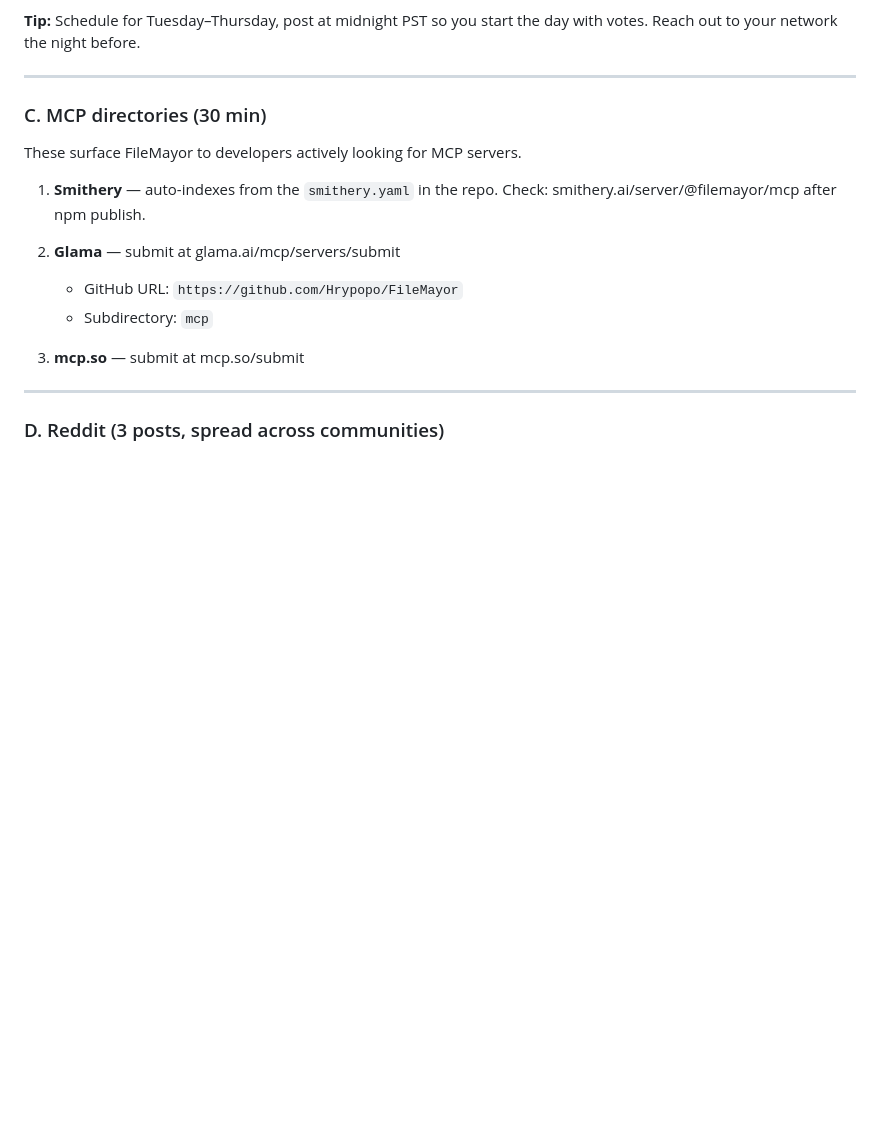
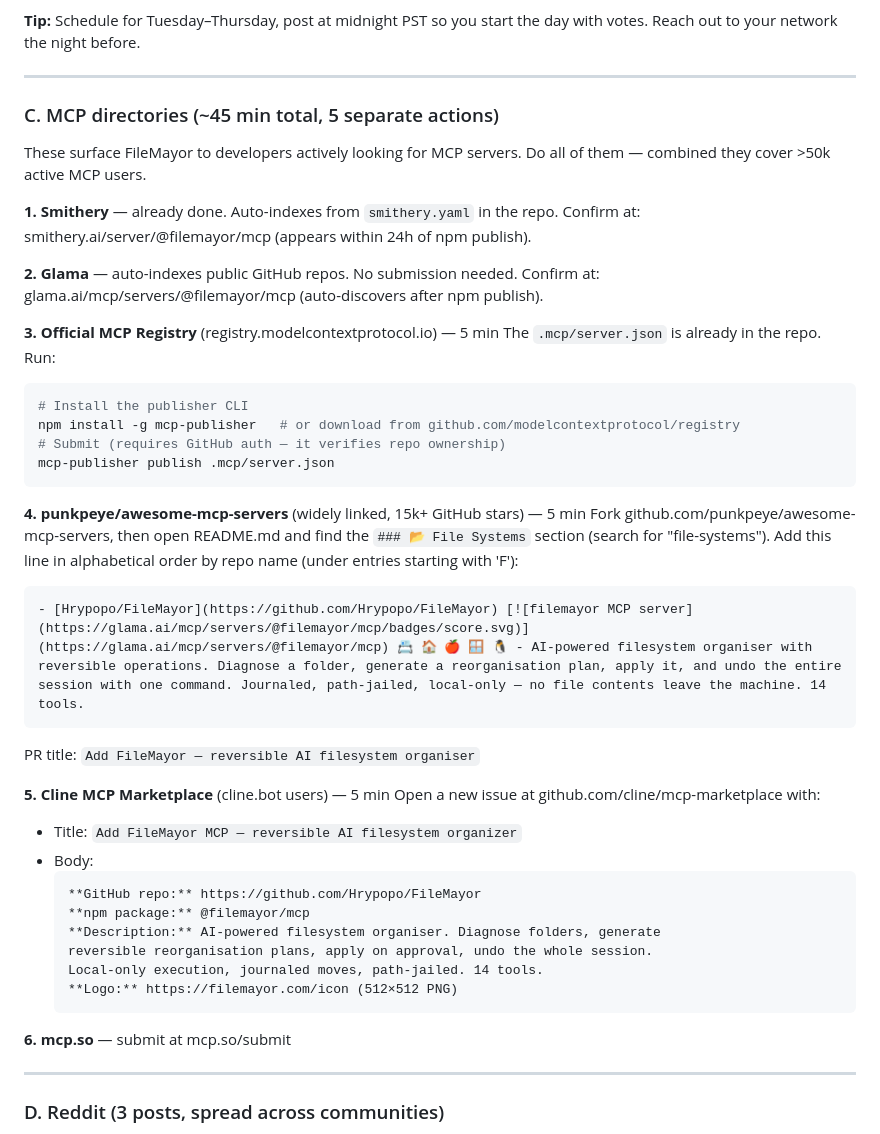
Before and after one commit to Hrypopo/filemayor-landing, a Markdown page: marketing/LAUNCH_PLAYBOOK.md, the part around the change. Drawn GitHub-style; blank space fills up the shorter version.

Commit message:
Expand MCP directory submissions with verbatim copy-paste content
Add exact README line for punkpeye/awesome-mcp-servers, official MCP
registry publish command, Cline marketplace issue template, and confirm
Glama/Smithery are auto-indexed (no form needed). All 6 directories covered.

https://claude.ai/code/session_019hmk98Led1qApfqZ4w52MA

````diff
--- a/marketing/LAUNCH_PLAYBOOK.md
+++ b/marketing/LAUNCH_PLAYBOOK.md
@@ -104,18 +104,51 @@ with votes. Reach out to your network the night before.
 
 ---
 
-### C. MCP directories (30 min)
+### C. MCP directories (~45 min total, 5 separate actions)
 
 These surface FileMayor to developers actively looking for MCP servers.
+Do all of them — combined they cover >50k active MCP users.
 
-1. **Smithery** — auto-indexes from the `smithery.yaml` in the repo.
-   Check: smithery.ai/server/@filemayor/mcp after npm publish.
+**1. Smithery** — already done. Auto-indexes from `smithery.yaml` in the repo.
+   Confirm at: smithery.ai/server/@filemayor/mcp (appears within 24h of npm publish).
 
-2. **Glama** — submit at glama.ai/mcp/servers/submit
-   - GitHub URL: `https://github.com/Hrypopo/FileMayor`
-   - Subdirectory: `mcp`
+**2. Glama** — auto-indexes public GitHub repos. No submission needed.
+   Confirm at: glama.ai/mcp/servers/@filemayor/mcp (auto-discovers after npm publish).
 
-3. **mcp.so** — submit at mcp.so/submit
+**3. Official MCP Registry** (registry.modelcontextprotocol.io) — 5 min
+   The `.mcp/server.json` is already in the repo. Run:
+   ```bash
+   # Install the publisher CLI
+   npm install -g mcp-publisher   # or download from github.com/modelcontextprotocol/registry
+   # Submit (requires GitHub auth — it verifies repo ownership)
+   mcp-publisher publish .mcp/server.json
+   ```
+
+**4. punkpeye/awesome-mcp-servers** (widely linked, 15k+ GitHub stars) — 5 min
+   Fork github.com/punkpeye/awesome-mcp-servers, then open README.md and find the
+   `### 📂 File Systems` section (search for "file-systems"). Add this line in
+   alphabetical order by repo name (under entries starting with 'F'):
+
+   ```
+   - [Hrypopo/FileMayor](https://github.com/Hrypopo/FileMayor) [![filemayor MCP server](https://glama.ai/mcp/servers/@filemayor/mcp/badges/score.svg)](https://glama.ai/mcp/servers/@filemayor/mcp) 📇 🏠 🍎 🪟 🐧 - AI-powered filesystem organiser with reversible operations. Diagnose a folder, generate a reorganisation plan, apply it, and undo the entire session with one command. Journaled, path-jailed, local-only — no file contents leave the machine. 14 tools.
+   ```
+
+   PR title: `Add FileMayor — reversible AI filesystem organiser`
+
+**5. Cline MCP Marketplace** (cline.bot users) — 5 min
+   Open a new issue at github.com/cline/mcp-marketplace with:
+   - Title: `Add FileMayor MCP — reversible AI filesystem organizer`
+   - Body:
+     ```
+     **GitHub repo:** https://github.com/Hrypopo/FileMayor
+     **npm package:** @filemayor/mcp
+     **Description:** AI-powered filesystem organiser. Diagnose folders, generate
+     reversible reorganisation plans, apply on approval, undo the whole session.
+     Local-only execution, journaled moves, path-jailed. 14 tools.
+     **Logo:** https://filemayor.com/icon (512×512 PNG)
+     ```
+
+**6. mcp.so** — submit at mcp.so/submit
 
 ---
 
````
